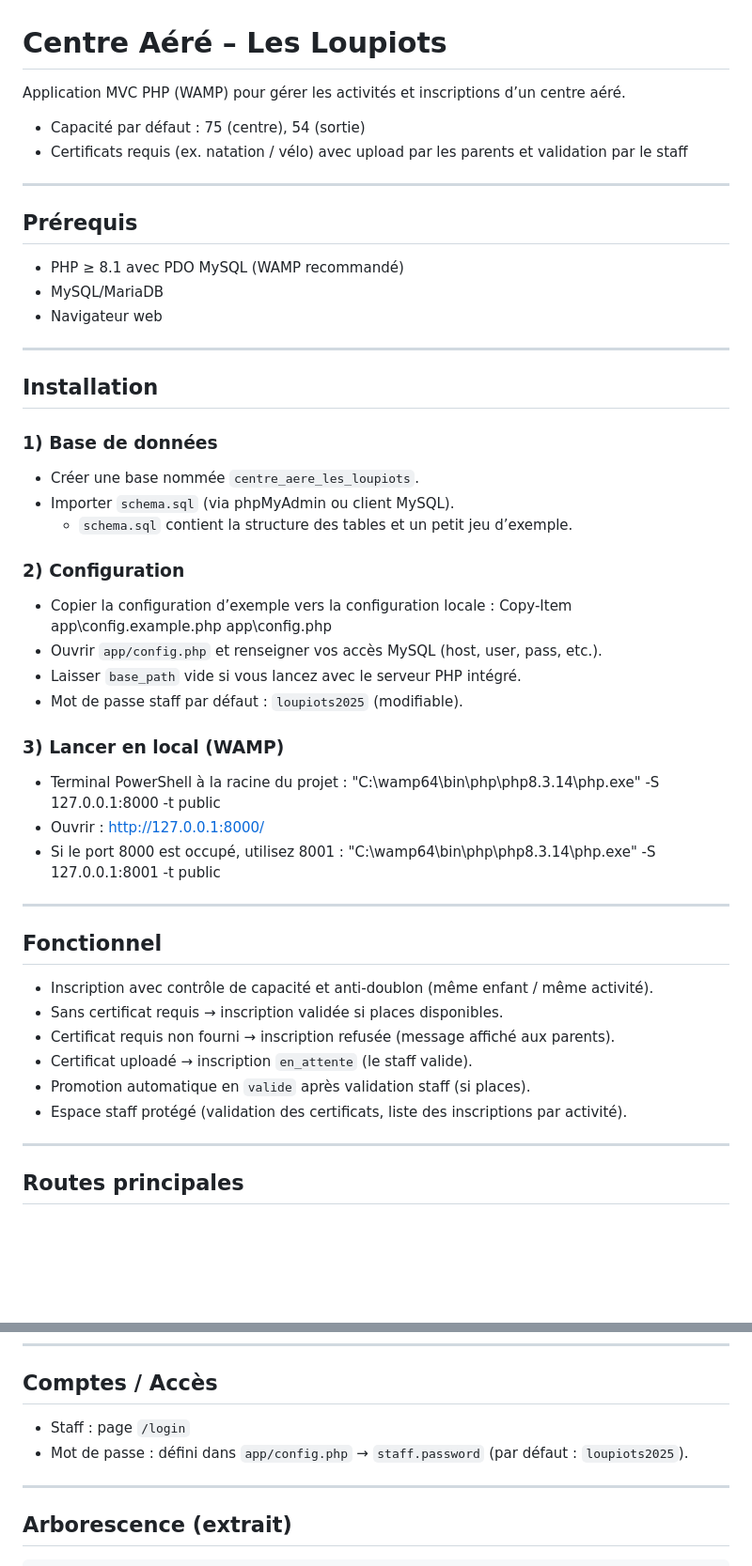
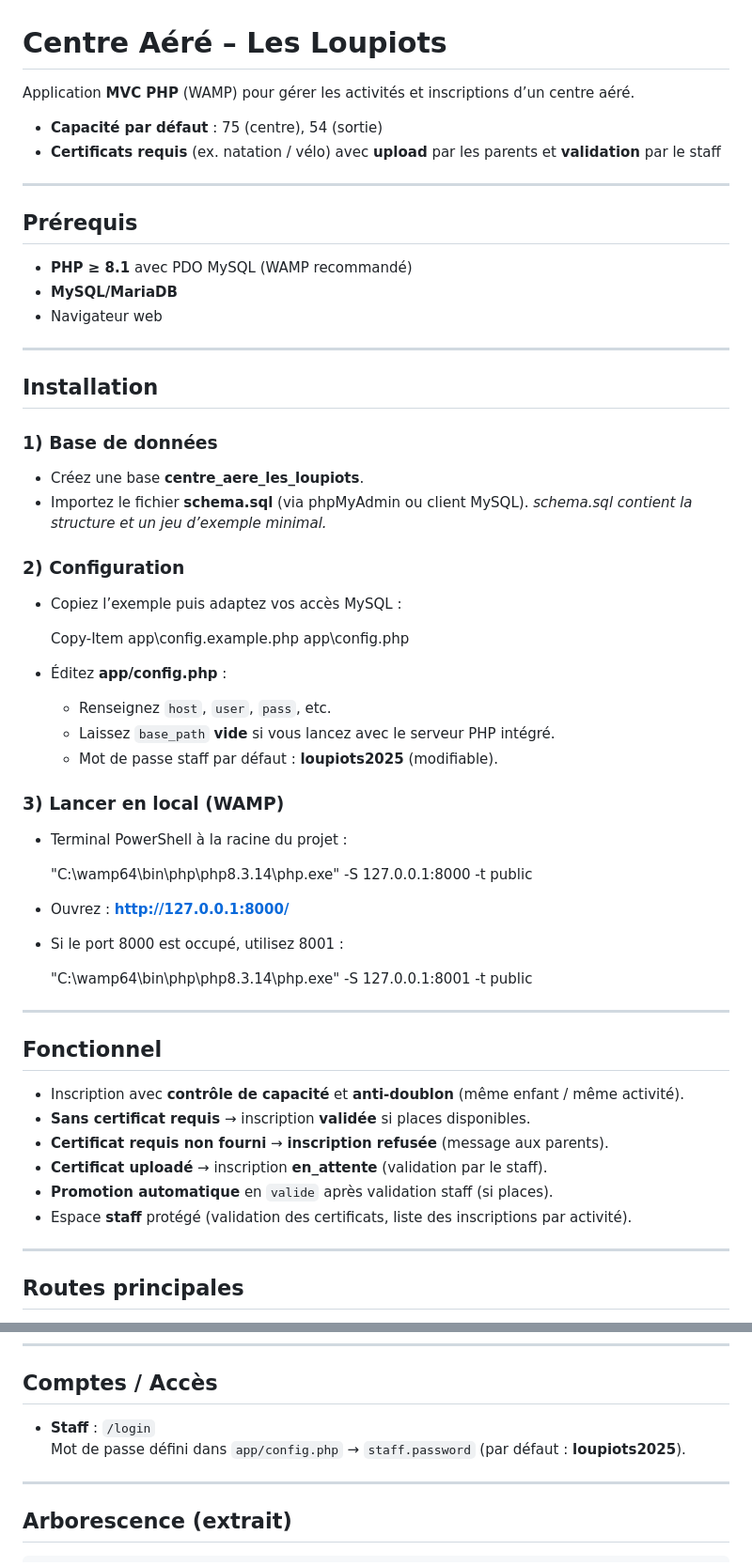
Before and after one commit to Puygauthier/Centre_Aere_Les_Loupiots, a Markdown page: README.md, 2 parts joined by grey strips. Shown at 94% size. Rendered like a GitHub page; blank space fills up the shorter version.

Commit message:
docs: fix README formatting

```diff
--- a/README.md
+++ b/README.md
@@ -1,14 +1,14 @@
 # Centre Aéré – Les Loupiots
 
-Application MVC PHP (WAMP) pour gérer les activités et inscriptions d’un centre aéré.
-- Capacité par défaut : 75 (centre), 54 (sortie)
-- Certificats requis (ex. natation / vélo) avec upload par les parents et validation par le staff
+Application **MVC PHP** (WAMP) pour gérer les activités et inscriptions d’un centre aéré.
+- **Capacité par défaut** : 75 (centre), 54 (sortie)
+- **Certificats requis** (ex. natation / vélo) avec **upload** par les parents et **validation** par le staff
 
 ---
 
 ## Prérequis
-- PHP ≥ 8.1 avec PDO MySQL (WAMP recommandé)
-- MySQL/MariaDB
+- **PHP ≥ 8.1** avec PDO MySQL (WAMP recommandé)
+- **MySQL/MariaDB**
 - Navigateur web
 
 ---
@@ -16,33 +16,39 @@ Application MVC PHP (WAMP) pour gérer les activités et inscriptions d’un cen
 ## Installation
 
 ### 1) Base de données
-- Créer une base nommée `centre_aere_les_loupiots`.
-- Importer `schema.sql` (via phpMyAdmin ou client MySQL).
-  - `schema.sql` contient la structure des tables et un petit jeu d’exemple.
+- Créez une base **centre_aere_les_loupiots**.
+- Importez le fichier **schema.sql** (via phpMyAdmin ou client MySQL).
+  *schema.sql contient la structure et un jeu d’exemple minimal.*
 
 ### 2) Configuration
-- Copier la configuration d’exemple vers la configuration locale :
+- Copiez l’exemple puis adaptez vos accès MySQL :
+
     Copy-Item app\config.example.php app\config.php
-- Ouvrir `app/config.php` et renseigner vos accès MySQL (host, user, pass, etc.).
-- Laisser `base_path` vide si vous lancez avec le serveur PHP intégré.
-- Mot de passe staff par défaut : `loupiots2025` (modifiable).
+
+- Éditez **app/config.php** :
+  - Renseignez `host`, `user`, `pass`, etc.
+  - Laissez `base_path` **vide** si vous lancez avec le serveur PHP intégré.
+  - Mot de passe staff par défaut : **loupiots2025** (modifiable).
 
 ### 3) Lancer en local (WAMP)
 - Terminal PowerShell à la racine du projet :
+
     "C:\wamp64\bin\php\php8.3.14\php.exe" -S 127.0.0.1:8000 -t public
-- Ouvrir : http://127.0.0.1:8000/
+
+- Ouvrez : **http://127.0.0.1:8000/**
 - Si le port 8000 est occupé, utilisez 8001 :
+
     "C:\wamp64\bin\php\php8.3.14\php.exe" -S 127.0.0.1:8001 -t public
 
 ---
 
 ## Fonctionnel
-- Inscription avec contrôle de capacité et anti-doublon (même enfant / même activité).
-- Sans certificat requis → inscription validée si places disponibles.
-- Certificat requis non fourni → inscription refusée (message affiché aux parents).
-- Certificat uploadé → inscription `en_attente` (le staff valide).
-- Promotion automatique en `valide` après validation staff (si places).
-- Espace staff protégé (validation des certificats, liste des inscriptions par activité).
+- Inscription avec **contrôle de capacité** et **anti-doublon** (même enfant / même activité).
+- **Sans certificat requis** → inscription **validée** si places disponibles.
+- **Certificat requis non fourni** → **inscription refusée** (message aux parents).
+- **Certificat uploadé** → inscription **en_attente** (validation par le staff).
+- **Promotion automatique** en `valide` après validation staff (si places).
+- Espace **staff** protégé (validation des certificats, liste des inscriptions par activité).
 
 ---
 
@@ -59,8 +65,8 @@ Application MVC PHP (WAMP) pour gérer les activités et inscriptions d’un cen
 ---
 
 ## Comptes / Accès
-- Staff : page `/login`
-- Mot de passe : défini dans `app/config.php` → `staff.password` (par défaut : `loupiots2025`).
+- **Staff** : `/login`
+  Mot de passe défini dans `app/config.php` → `staff.password` (par défaut : **loupiots2025**).
 
 ---
 
```
Also changed, not shown: other parts of README.md (+11 -8 lines).
